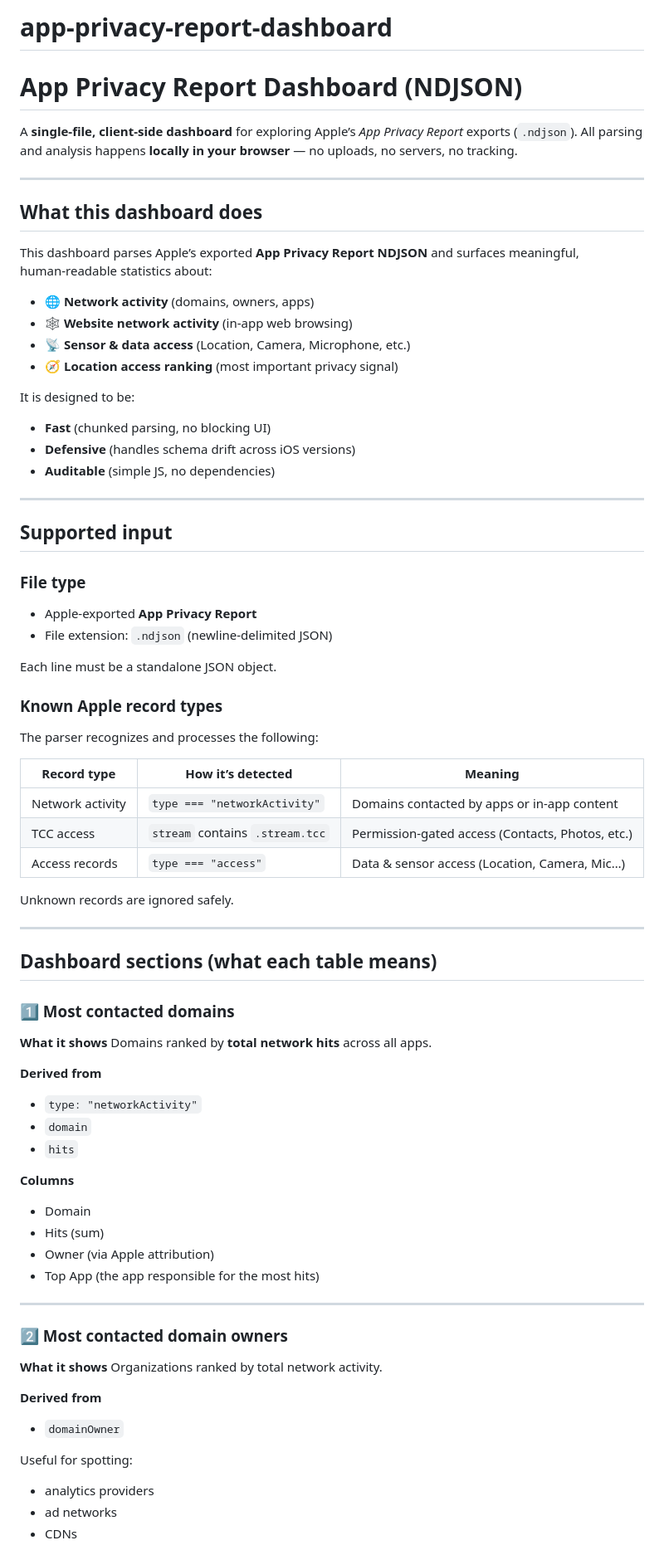
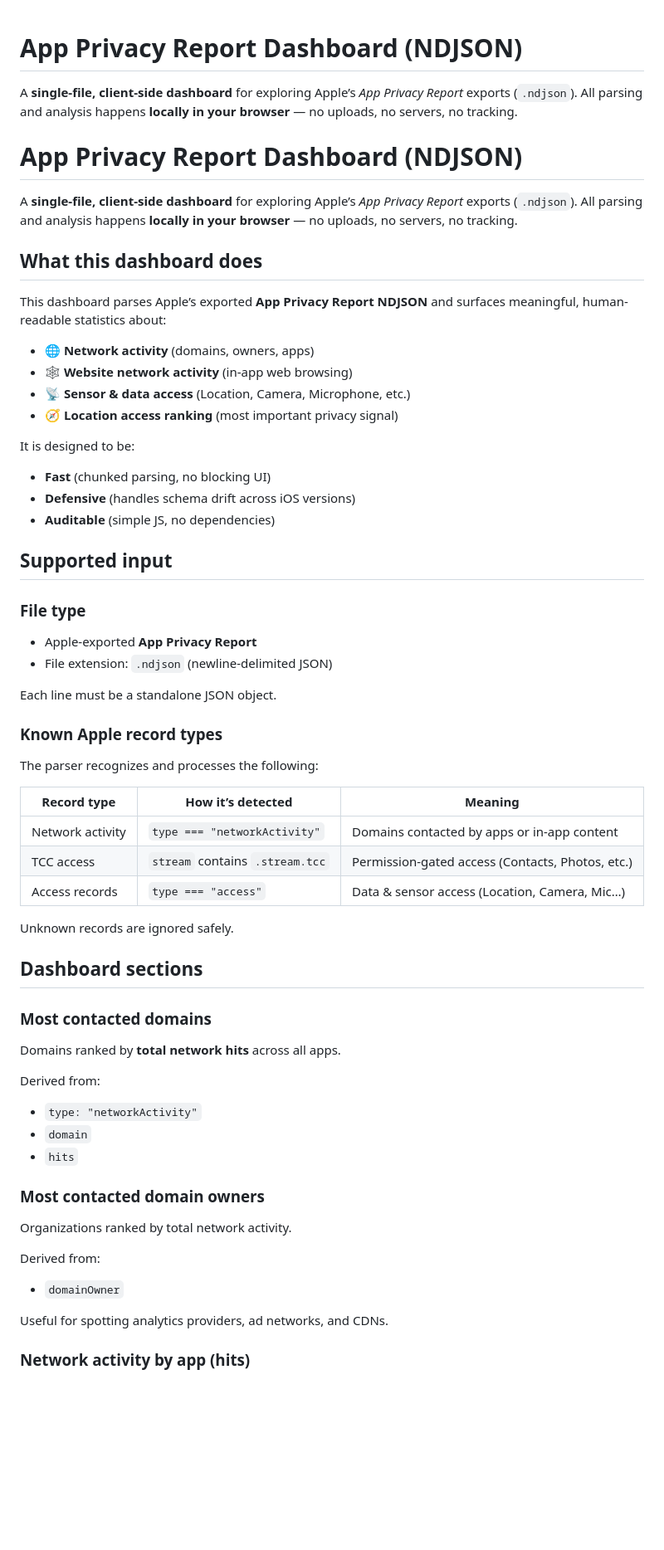
Before and after one commit to apad2025/app-privacy-report-dashboard, a Markdown page: README.md, the part around one of its changes. Shown at 83% size. GitHub-like rendering; blank space fills up the shorter version.

```diff
--- a/README.md
+++ b/README.md
@@ -1,18 +1,19 @@
-# app-privacy-report-dashboard
-
 # App Privacy Report Dashboard (NDJSON)
 
 A **single‑file, client‑side dashboard** for exploring Apple’s *App Privacy Report* exports (`.ndjson`).
 All parsing and analysis happens **locally in your browser** — no uploads, no servers, no tracking.
 
----
+# App Privacy Report Dashboard (NDJSON)
+
+A **single-file, client-side dashboard** for exploring Apple’s *App Privacy Report* exports (`.ndjson`).
+All parsing and analysis happens **locally in your browser** — no uploads, no servers, no tracking.
 
 ## What this dashboard does
 
-This dashboard parses Apple’s exported **App Privacy Report NDJSON** and surfaces meaningful, human‑readable statistics about:
+This dashboard parses Apple’s exported **App Privacy Report NDJSON** and surfaces meaningful, human-readable statistics about:
 
 * 🌐 **Network activity** (domains, owners, apps)
-* 🕸️ **Website network activity** (in‑app web browsing)
+* 🕸️ **Website network activity** (in-app web browsing)
 * 📡 **Sensor & data access** (Location, Camera, Microphone, etc.)
 * 🧭 **Location access ranking** (most important privacy signal)
 
@@ -22,14 +23,12 @@ It is designed to be:
 * **Defensive** (handles schema drift across iOS versions)
 * **Auditable** (simple JS, no dependencies)
 
----
-
 ## Supported input
 
 ### File type
 
-* Apple‑exported **App Privacy Report**
-* File extension: `.ndjson` (newline‑delimited JSON)
+* Apple-exported **App Privacy Report**
+* File extension: `.ndjson` (newline-delimited JSON)
 
 Each line must be a standalone JSON object.
 
@@ -39,48 +38,33 @@ The parser recognizes and processes the following:
 
 | Record type      | How it’s detected               | Meaning                                          |
 | ---------------- | ------------------------------- | ------------------------------------------------ |
-| Network activity | `type === "networkActivity"`    | Domains contacted by apps or in‑app content      |
-| TCC access       | `stream` contains `.stream.tcc` | Permission‑gated access (Contacts, Photos, etc.) |
+| Network activity | `type === "networkActivity"`    | Domains contacted by apps or in-app content      |
+| TCC access       | `stream` contains `.stream.tcc` | Permission-gated access (Contacts, Photos, etc.) |
 | Access records   | `type === "access"`             | Data & sensor access (Location, Camera, Mic…)    |
 
 Unknown records are ignored safely.
 
----
+## Dashboard sections
 
-## Dashboard sections (what each table means)
+### Most contacted domains
 
-### 1️⃣ Most contacted domains
-
-**What it shows**
 Domains ranked by **total network hits** across all apps.
 
-**Derived from**
+Derived from:
 
 * `type: "networkActivity"`
 * `domain`
 * `hits`
 
-**Columns**
+### Most contacted domain owners
 
-* Domain
-* Hits (sum)
-* Owner (via Apple attribution)
-* Top App (the app responsible for the most hits)
-
----
-
-### 2️⃣ Most contacted domain owners
-
-**What it shows**
 Organizations ranked by total network activity.
 
-**Derived from**
+Derived from:
 
 * `domainOwner`
 
-Useful for spotting:
+Useful for spotting analytics providers, ad networks, and CDNs.
 
-* analytics providers
-* ad networks
-* CDNs
+### Network activity by app (hits)
 
```
Also changed, not shown: other parts of README.md (+49 -148 lines).
